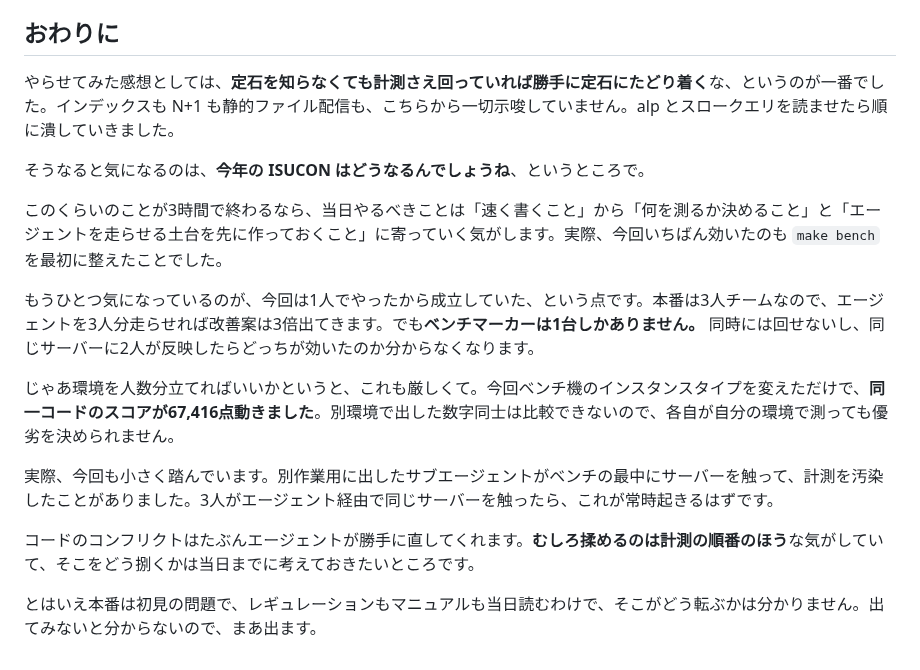
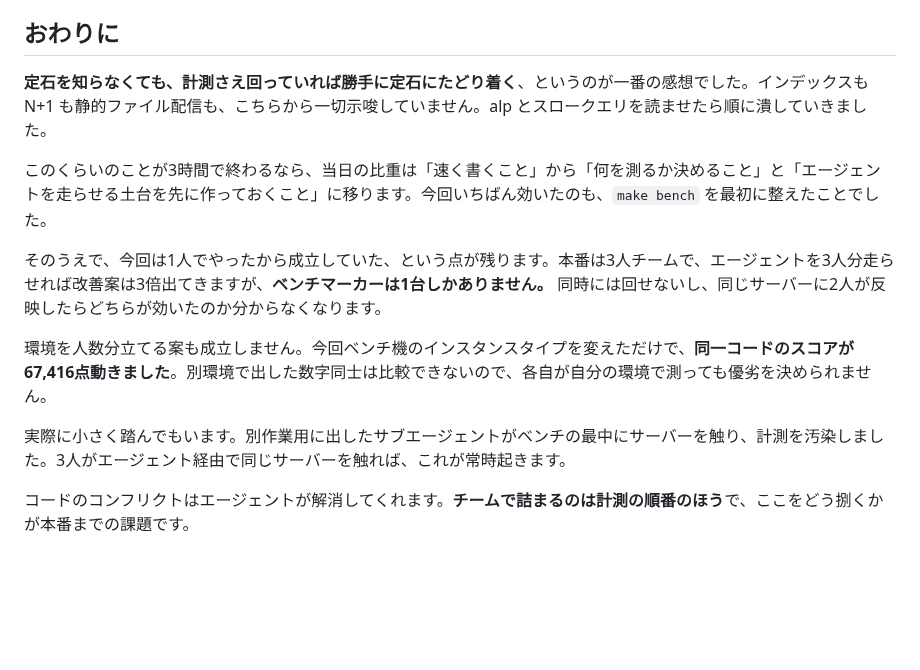
Before and after one commit to kyosu-1/portfolio, a Markdown page: posts/private-isu-with-claude-code.md, the part around the change. GitHub-like rendering; blank space fills up the shorter version.

Commit message:
post: おわりにの語尾を締める
「どうなるんでしょうね」「まあ出ます」といった曖昧な締めを落とし、
断定で終わる形にした。内容(今年のISUCONで何が変わるか)は維持している。

「〜な気がします」「〜と思っていて」といったヘッジも整理。

🤖 Generated with [Claude Code](https://claude.com/claude-code)

```diff
--- a/posts/private-isu-with-claude-code.md
+++ b/posts/private-isu-with-claude-code.md
@@ -85,18 +85,14 @@ private-isu のレギュレーションは **EC2 1台構成が前提**で、「
 
 ## おわりに
 
-やらせてみた感想としては、**定石を知らなくても計測さえ回っていれば勝手に定石にたどり着く**な、というのが一番でした。インデックスも N+1 も静的ファイル配信も、こちらから一切示唆していません。alp とスロークエリを読ませたら順に潰していきました。
+**定石を知らなくても、計測さえ回っていれば勝手に定石にたどり着く**、というのが一番の感想でした。インデックスも N+1 も静的ファイル配信も、こちらから一切示唆していません。alp とスロークエリを読ませたら順に潰していきました。
 
-そうなると気になるのは、**今年の ISUCON はどうなるんでしょうね**、というところで。
+このくらいのことが3時間で終わるなら、当日の比重は「速く書くこと」から「何を測るか決めること」と「エージェントを走らせる土台を先に作っておくこと」に移ります。今回いちばん効いたのも、`make bench` を最初に整えたことでした。
 
-このくらいのことが3時間で終わるなら、当日やるべきことは「速く書くこと」から「何を測るか決めること」と「エージェントを走らせる土台を先に作っておくこと」に寄っていく気がします。実際、今回いちばん効いたのも `make bench` を最初に整えたことでした。
+そのうえで、今回は1人でやったから成立していた、という点が残ります。本番は3人チームで、エージェントを3人分走らせれば改善案は3倍出てきますが、**ベンチマーカーは1台しかありません。** 同時には回せないし、同じサーバーに2人が反映したらどちらが効いたのか分からなくなります。
 
-もうひとつ気になっているのが、今回は1人でやったから成立していた、という点です。本番は3人チームなので、エージェントを3人分走らせれば改善案は3倍出てきます。でも**ベンチマーカーは1台しかありません。** 同時には回せないし、同じサーバーに2人が反映したらどっちが効いたのか分からなくなります。
+環境を人数分立てる案も成立しません。今回ベンチ機のインスタンスタイプを変えただけで、**同一コードのスコアが67,416点動きました**。別環境で出した数字同士は比較できないので、各自が自分の環境で測っても優劣を決められません。
 
-じゃあ環境を人数分立てればいいかというと、これも厳しくて。今回ベンチ機のインスタンスタイプを変えただけで、**同一コードのスコアが67,416点動きました**。別環境で出した数字同士は比較できないので、各自が自分の環境で測っても優劣を決められません。
+実際に小さく踏んでもいます。別作業用に出したサブエージェントがベンチの最中にサーバーを触り、計測を汚染しました。3人がエージェント経由で同じサーバーを触れば、これが常時起きます。
 
-実際、今回も小さく踏んでいます。別作業用に出したサブエージェントがベンチの最中にサーバーを触って、計測を汚染したことがありました。3人がエージェント経由で同じサーバーを触ったら、これが常時起きるはずです。
-
-コードのコンフリクトはたぶんエージェントが勝手に直してくれます。**むしろ揉めるのは計測の順番のほう**な気がしていて、そこをどう捌くかは当日までに考えておきたいところです。
-
-とはいえ本番は初見の問題で、レギュレーションもマニュアルも当日読むわけで、そこがどう転ぶかは分かりません。出てみないと分からないので、まあ出ます。
+コードのコンフリクトはエージェントが解消してくれます。**チームで詰まるのは計測の順番のほう**で、ここをどう捌くかが本番までの課題です。
```
